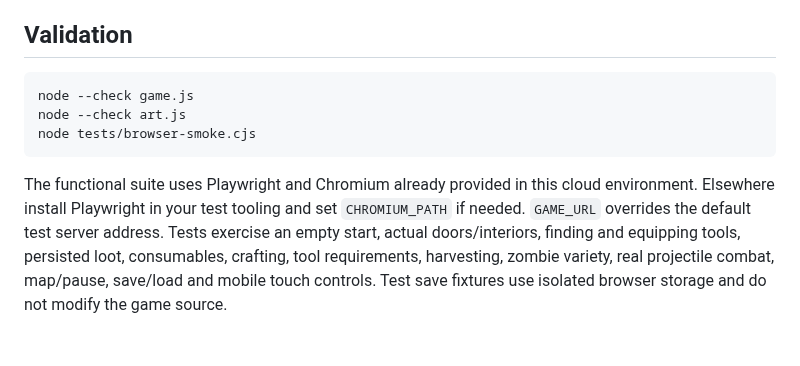
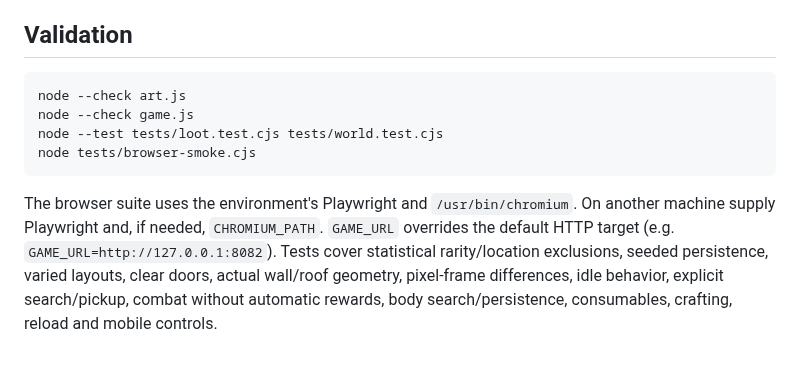
Before and after one commit to exylodevelopment-wq/game-, a Markdown page: README.md, the part around one of its changes. GitHub-like rendering.

````diff
--- a/README.md
+++ b/README.md
@@ -48,9 +73,10 @@ This generates `dist/Ultimul-Rasarit.html` with all code and artwork embedded, p
 ## Validation
 
 ```sh
+node --check art.js
 node --check game.js
-node --check art.js
+node --test tests/loot.test.cjs tests/world.test.cjs
 node tests/browser-smoke.cjs
 ```
 
-The functional suite uses Playwright and Chromium already provided in this cloud environment. Elsewhere install Playwright in your test tooling and set `CHROMIUM_PATH` if needed. `GAME_URL` overrides the default test server address. Tests exercise an empty start, actual doors/interiors, finding and equipping tools, persisted loot, consumables, crafting, tool requirements, harvesting, zombie variety, real projectile combat, map/pause, save/load and mobile touch controls. Test save fixtures use isolated browser storage and do not modify the game source.
+The browser suite uses the environment's Playwright and `/usr/bin/chromium`. On another machine supply Playwright and, if needed, `CHROMIUM_PATH`. `GAME_URL` overrides the default HTTP target (e.g. `GAME_URL=http://127.0.0.1:8082`). Tests cover statistical rarity/location exclusions, seeded persistence, varied layouts, clear doors, actual wall/roof geometry, pixel-frame differences, idle behavior, explicit search/pickup, combat without automatic rewards, body search/persistence, consumables, crafting, reload and mobile controls.
````
Also changed, not shown: other parts of README.md (+57 -32 lines), docs/military-v0.3.png (added), docs/preview-v0.3.png (added), 12 other files.
